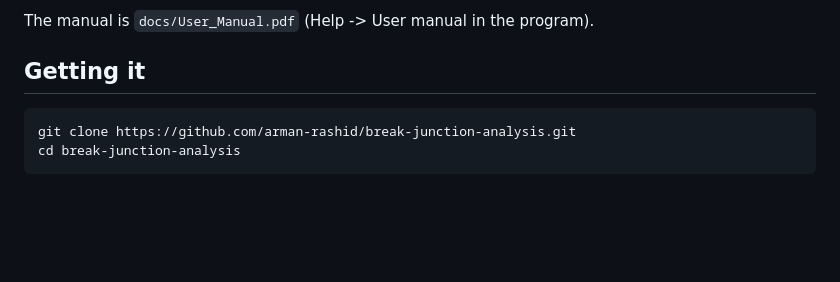
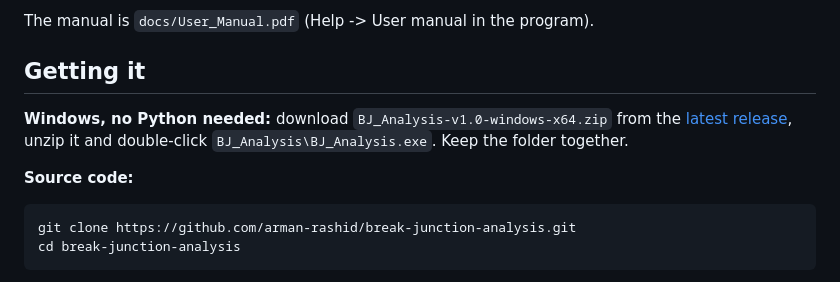
Before and after one commit to arman-rashid/GZero, a Markdown page: README.md, the part around the change. Rendered like a GitHub page; blank space fills up the shorter version.

Commit message:
README: link the Windows download from the v1.0 release

````diff
--- a/README.md
+++ b/README.md
@@ -7,6 +7,12 @@ flicker noise, I-V and piezo modulation.
 The manual is `docs/User_Manual.pdf` (Help -> User manual in the program).
 
 ## Getting it
+
+**Windows, no Python needed:** download `BJ_Analysis-v1.0-windows-x64.zip` from the
+[latest release](https://github.com/arman-rashid/break-junction-analysis/releases/latest), unzip it and
+double-click `BJ_Analysis\BJ_Analysis.exe`. Keep the folder together.
+
+**Source code:**
 
 ```
 git clone https://github.com/arman-rashid/break-junction-analysis.git
````
